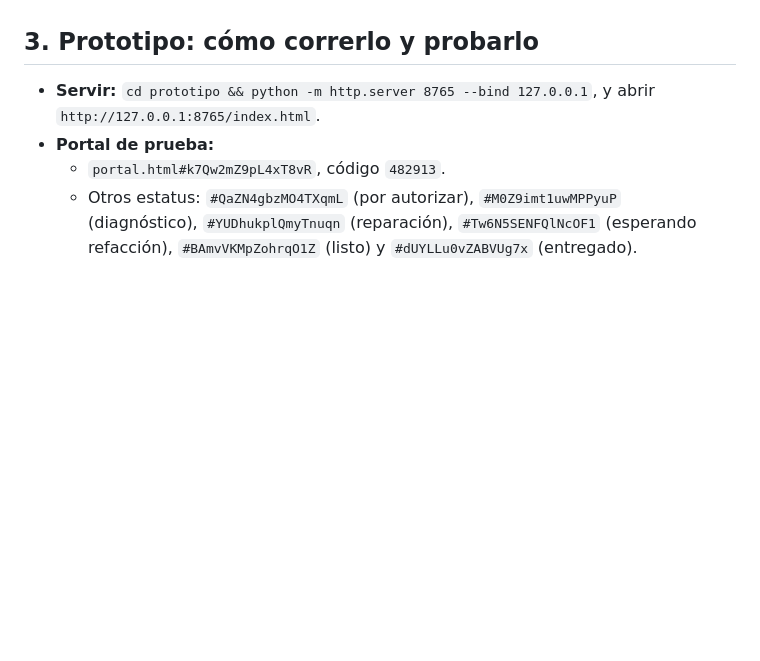
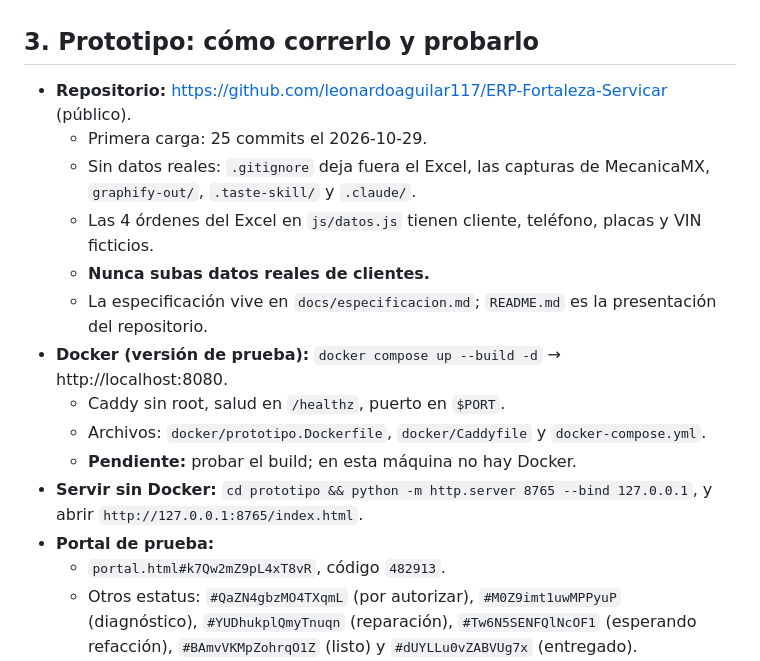
Before and after one commit to leonardoaguilar117/ERP-Fortaleza-Servicar, a Markdown page: PROGRESO.md, the part around the change. Drawn GitHub-style; blank space fills up the shorter version.

```diff
--- a/PROGRESO.md
+++ b/PROGRESO.md
@@ -37,7 +37,17 @@
 
 ## 3. Prototipo: cómo correrlo y probarlo
 
-- **Servir:** `cd prototipo && python -m http.server 8765 --bind 127.0.0.1`, y abrir `http://127.0.0.1:8765/index.html`.
+- **Repositorio:** https://github.com/leonardoaguilar117/ERP-Fortaleza-Servicar (público).
+  - Primera carga: 25 commits el 2026-10-29.
+  - Sin datos reales: `.gitignore` deja fuera el Excel, las capturas de MecanicaMX, `graphify-out/`, `.taste-skill/` y `.claude/`.
+  - Las 4 órdenes del Excel en `js/datos.js` tienen cliente, teléfono, placas y VIN ficticios.
+  - **Nunca subas datos reales de clientes.**
+  - La especificación vive en `docs/especificacion.md`; `README.md` es la presentación del repositorio.
+- **Docker (versión de prueba):** `docker compose up --build -d` → http://localhost:8080.
+  - Caddy sin root, salud en `/healthz`, puerto en `$PORT`.
+  - Archivos: `docker/prototipo.Dockerfile`, `docker/Caddyfile` y `docker-compose.yml`.
+  - **Pendiente:** probar el build; en esta máquina no hay Docker.
+- **Servir sin Docker:** `cd prototipo && python -m http.server 8765 --bind 127.0.0.1`, y abrir `http://127.0.0.1:8765/index.html`.
 - **Portal de prueba:**
   - `portal.html#k7Qw2mZ9pL4xT8vR`, código `482913`.
   - Otros estatus: `#QaZN4gbzMO4TXqmL` (por autorizar), `#M0Z9imt1uwMPPyuP` (diagnóstico), `#YUDhukplQmyTnuqn` (reparación), `#Tw6N5SENFQlNcOF1` (esperando refacción), `#BAmvVKMpZohrqO1Z` (listo) y `#dUYLLu0vZABVUg7x` (entregado).
```
Also changed, not shown: CLAUDE.md (+3 -1 lines), README.md (+18 -0 lines).
